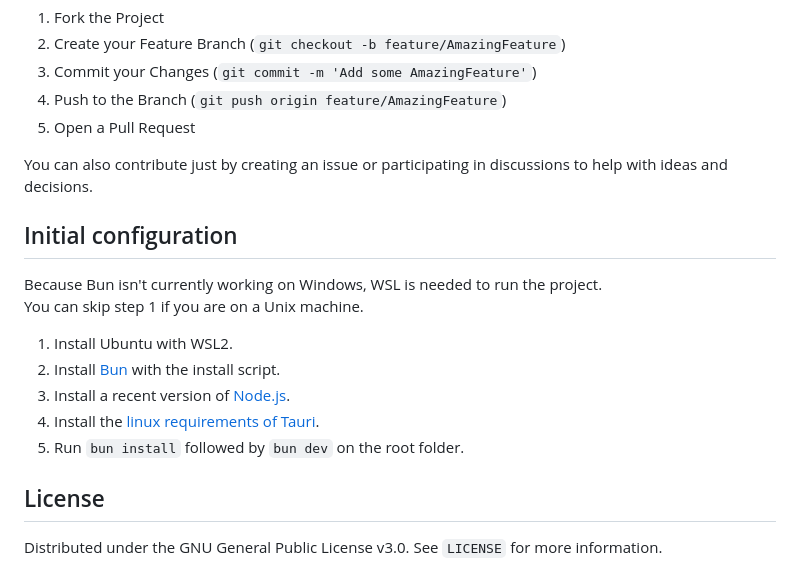
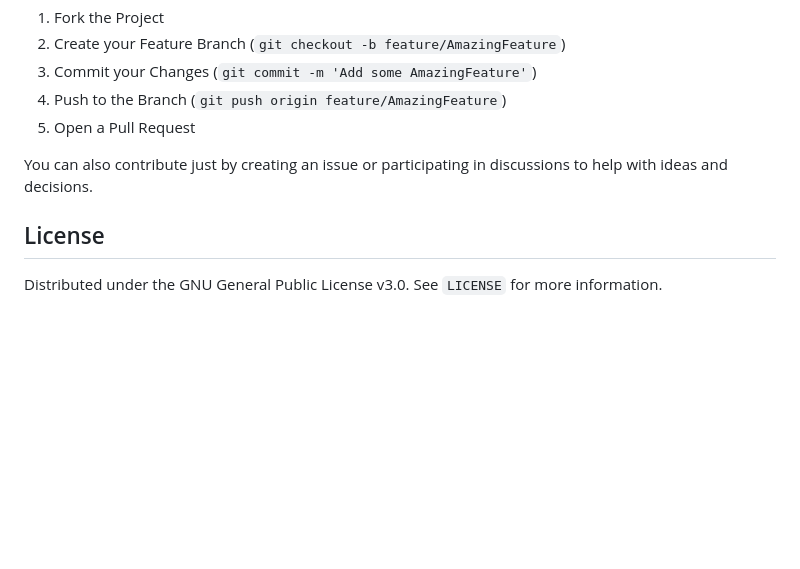
Before and after one commit to azomDev/Wave, a Markdown page: README.md, the part around the change. Drawn GitHub-style; blank space fills up the shorter version.

Commit message:
Revert "Added inital config guide"
This reverts commit 8a7897aebada309ed8e32bf3ae86c50d57bf9ff1.

```diff
--- a/README.md
+++ b/README.md
@@ -67,17 +67,6 @@ If you see an issue that you want to help implementing:
 
 You can also contribute just by creating an issue or participating in discussions to help with ideas and decisions.
 
-## Initial configuration
-
-Because Bun isn't currently working on Windows, WSL is needed to run the project.
-You can skip step 1 if you are on a Unix machine.
-
-1. Install Ubuntu with WSL2.
-2. Install [Bun](https://bun.sh) with the install script.
-3. Install a recent version of [Node.js](https://www.digitalocean.com/community/tutorials/how-to-install-node-js-on-ubuntu-20-04#option-3-installing-node-using-the-node-version-manager).
-4. Install the [linux requirements of Tauri](https://tauri.app/v1/guides/getting-started/prerequisites#setting-up-linux).
-5. Run `bun install` followed by `bun dev` on the root folder.
-
 ## License
 
 Distributed under the GNU General Public License v3.0. See `LICENSE` for more information.
```
